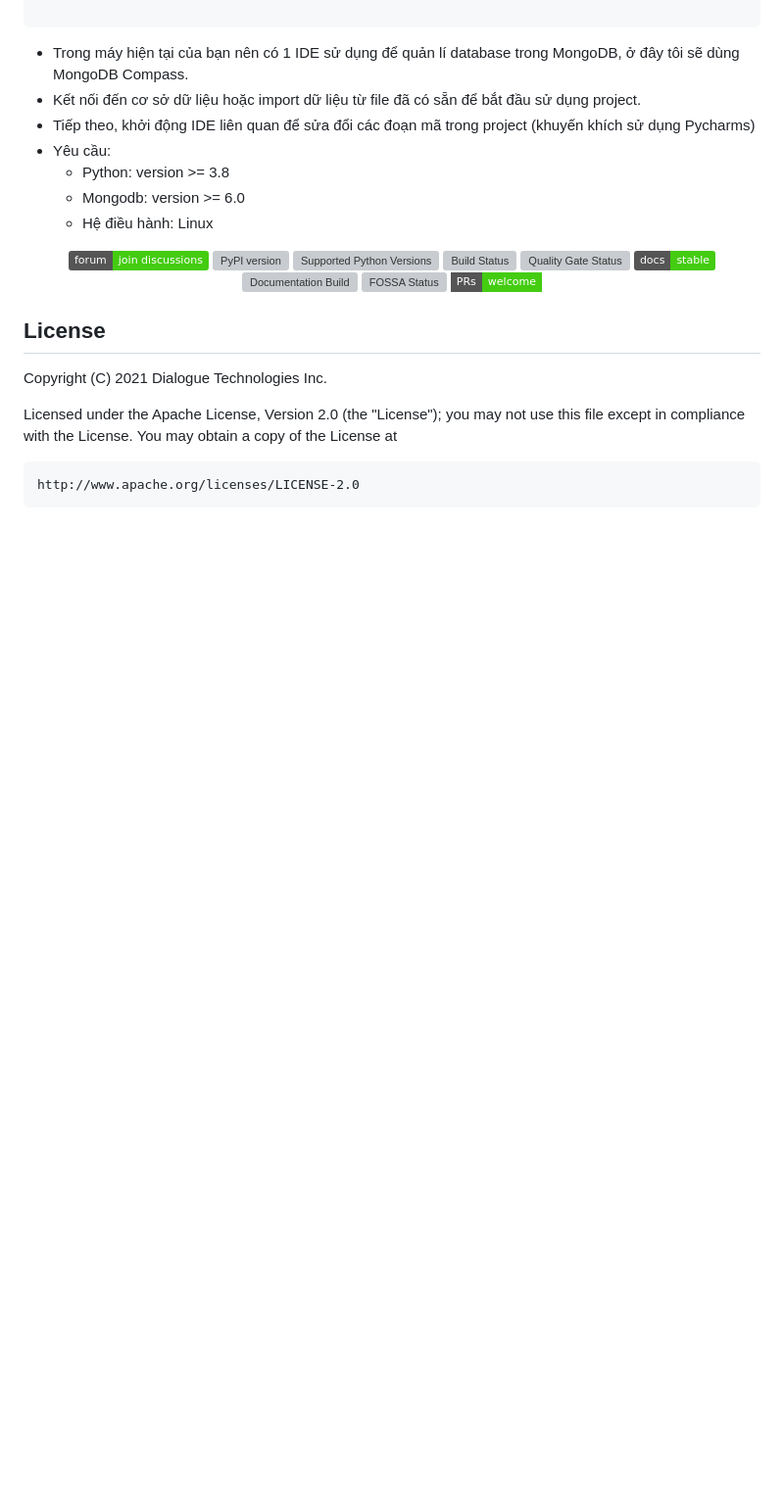
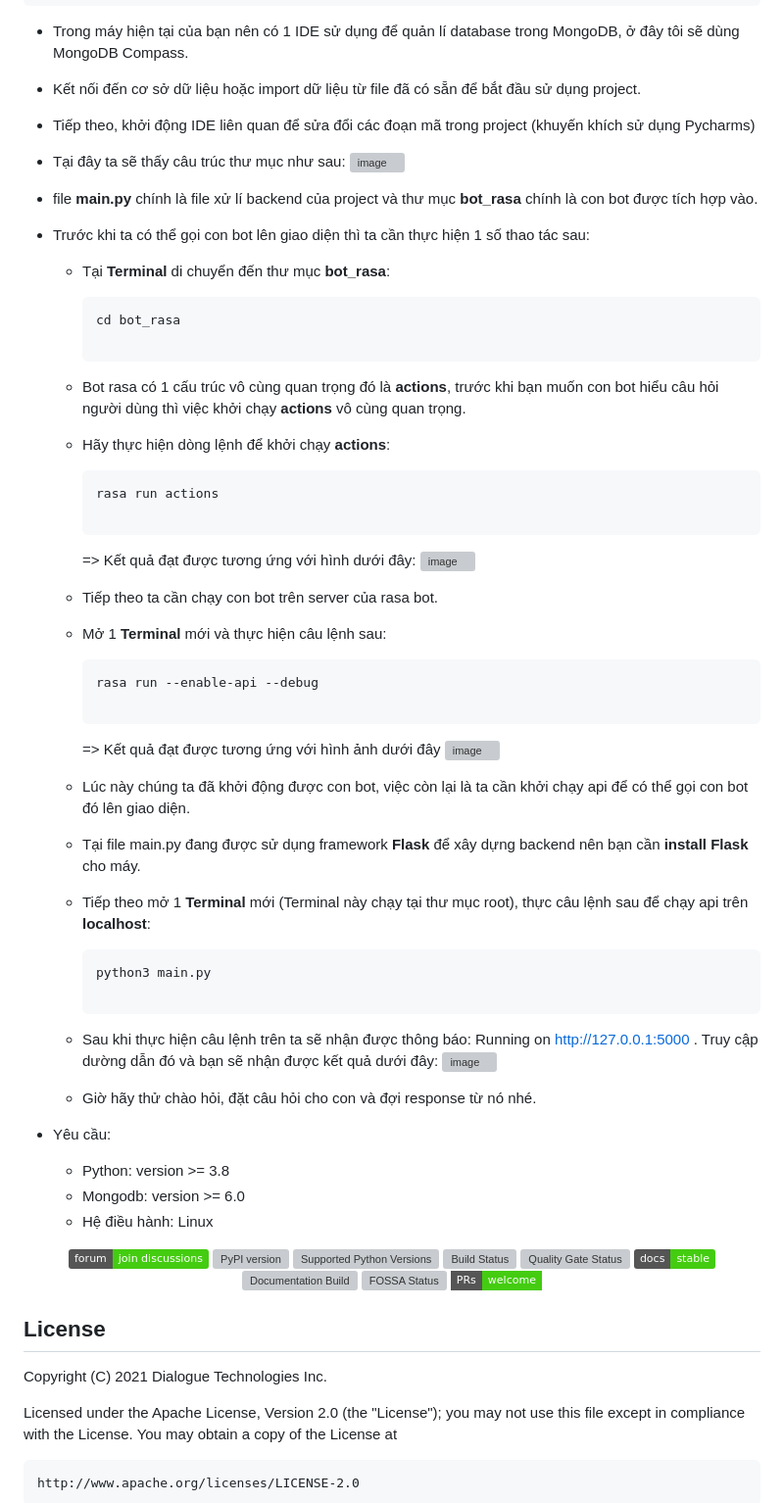
Before and after one commit to DAIKOOH12/bot_rasa, a Markdown page: README.md, the part around the change. Shown: that part at 98% size. Rendered like a GitHub page; badges without logos; blank space fills up the shorter version; grey boxes are pictures that could not be loaded.

````diff
--- a/README.md
+++ b/README.md
@@ -30,6 +30,45 @@ git clone https://github.com/DAIKOOH12/bot_rasa.git
   - Trong máy hiện tại của bạn nên có 1 IDE sử dụng để quản lí database trong MongoDB, ở đây tôi sẽ dùng MongoDB Compass.
   - Kết nối đến cơ sở dữ liệu hoặc import dữ liệu từ file đã có sẵn để bắt đầu sử dụng project.
   - Tiếp theo, khởi động IDE liên quan để sửa đổi các đoạn mã trong project (khuyến khích sử dụng Pycharms)
+  - Tại đây ta sẽ thấy câu trúc thư mục như sau:
+    ![image](https://github.com/DAIKOOH12/bot_rasa/assets/95415495/43e36e28-9eca-42e3-8574-c93f77499fdd)
+  - file **main.py** chính là file xử lí backend của project và thư mục **bot_rasa** chính là con bot được tích hợp vào.
+  - Trước khi ta có thể gọi con bot lên giao diện thì ta cần thực hiện 1 số thao tác sau:
+      - Tại **Terminal** di chuyển đến thư mục **bot_rasa**:
+        ```bash
+        cd bot_rasa
+
+        ```
+      - Bot rasa có 1 cấu trúc vô cùng quan trọng đó là **actions**, trước khi bạn muốn con bot hiểu câu hỏi người dùng thì việc khởi chạy **actions**
+      vô cùng quan trọng.
+      - Hãy thực hiện dòng lệnh để khởi chạy **actions**:
+        ```bash
+        rasa run actions
+
+        ```
+        => Kết quả đạt được tương ứng với hình dưới đây:
+        ![image](https://github.com/DAIKOOH12/bot_rasa/assets/95415495/d8af558d-f826-4440-a9c8-0572b47824f6)
+
+      - Tiếp theo ta cần chạy con bot trên server của rasa bot.
+      - Mở 1 **Terminal** mới và thực hiện câu lệnh sau:
+        ```bash
+        rasa run --enable-api --debug
+
+        ```
+        => Kết quả đạt được tương ứng với hình ảnh dưới đây
+        ![image](https://github.com/DAIKOOH12/bot_rasa/assets/95415495/042cdee5-a971-43c4-a44a-58c4d4aa845c)
+
+      - Lúc này chúng ta đã khởi động được con bot, việc còn lại là ta cần khởi chạy api để có thể gọi con bot đó lên giao diện.
+      - Tại file main.py đang được sử dụng framework **Flask** để xây dựng backend nên bạn cần **install Flask** cho máy.
+      - Tiếp theo mở 1 **Terminal** mới (Terminal này chạy tại thư mục root), thực câu lệnh sau để chạy api trên **localhost**:
+        ```bash
+        python3 main.py
+
+        ```
+      - Sau khi thực hiện câu lệnh trên ta sẽ nhận được thông báo: Running on http://127.0.0.1:5000 . Truy cập dường dẫn đó và bạn sẽ nhận được kết quả dưới đây:
+      ![image](https://github.com/DAIKOOH12/bot_rasa/assets/95415495/d041043f-d18c-41f7-a63e-bf56f450720b)
+      - Giờ hãy thử chào hỏi, đặt câu hỏi cho con và đợi response từ nó nhé.
+
 - Yêu cầu:
   - Python: version >= 3.8
   - Mongodb: version >= 6.0
````
